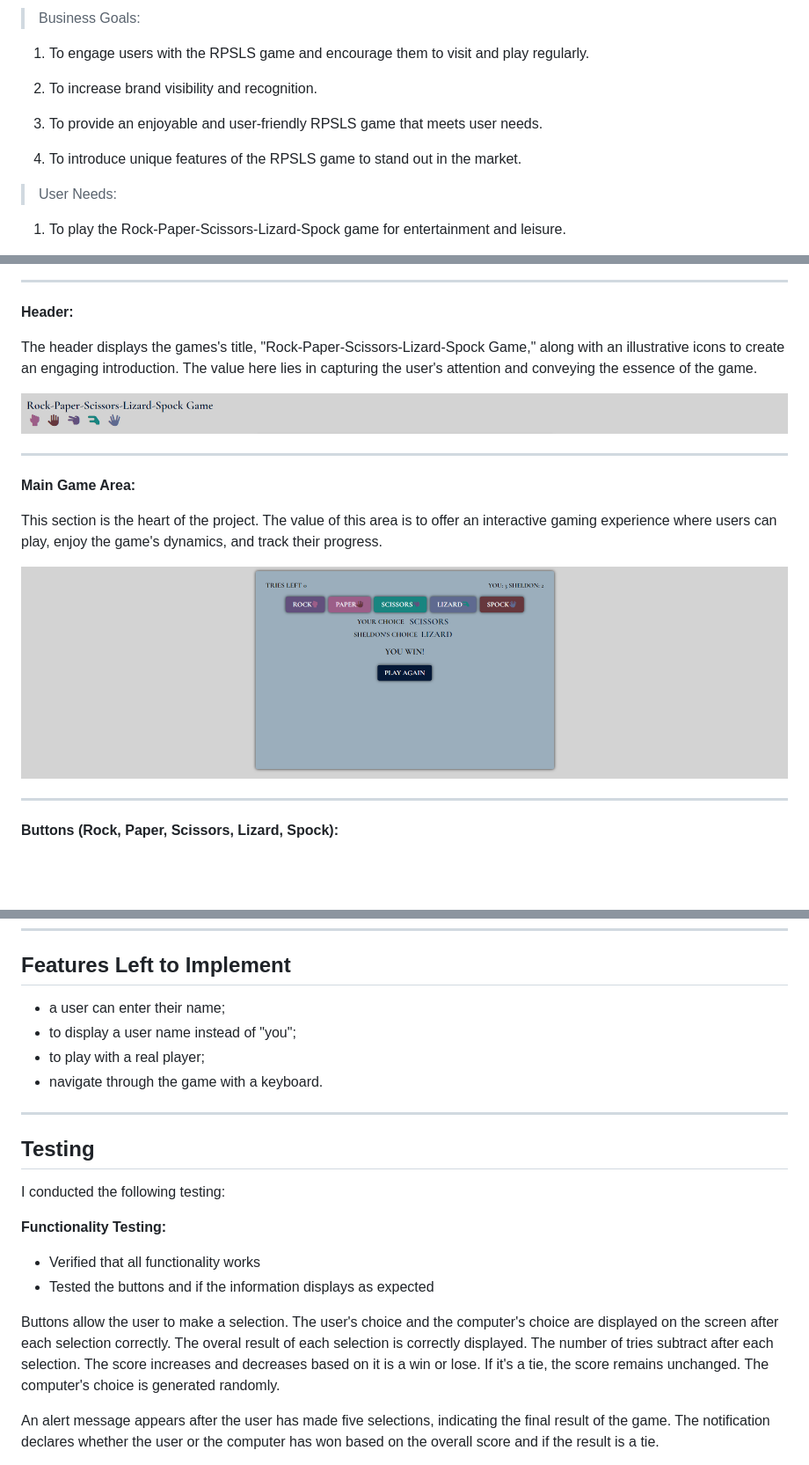
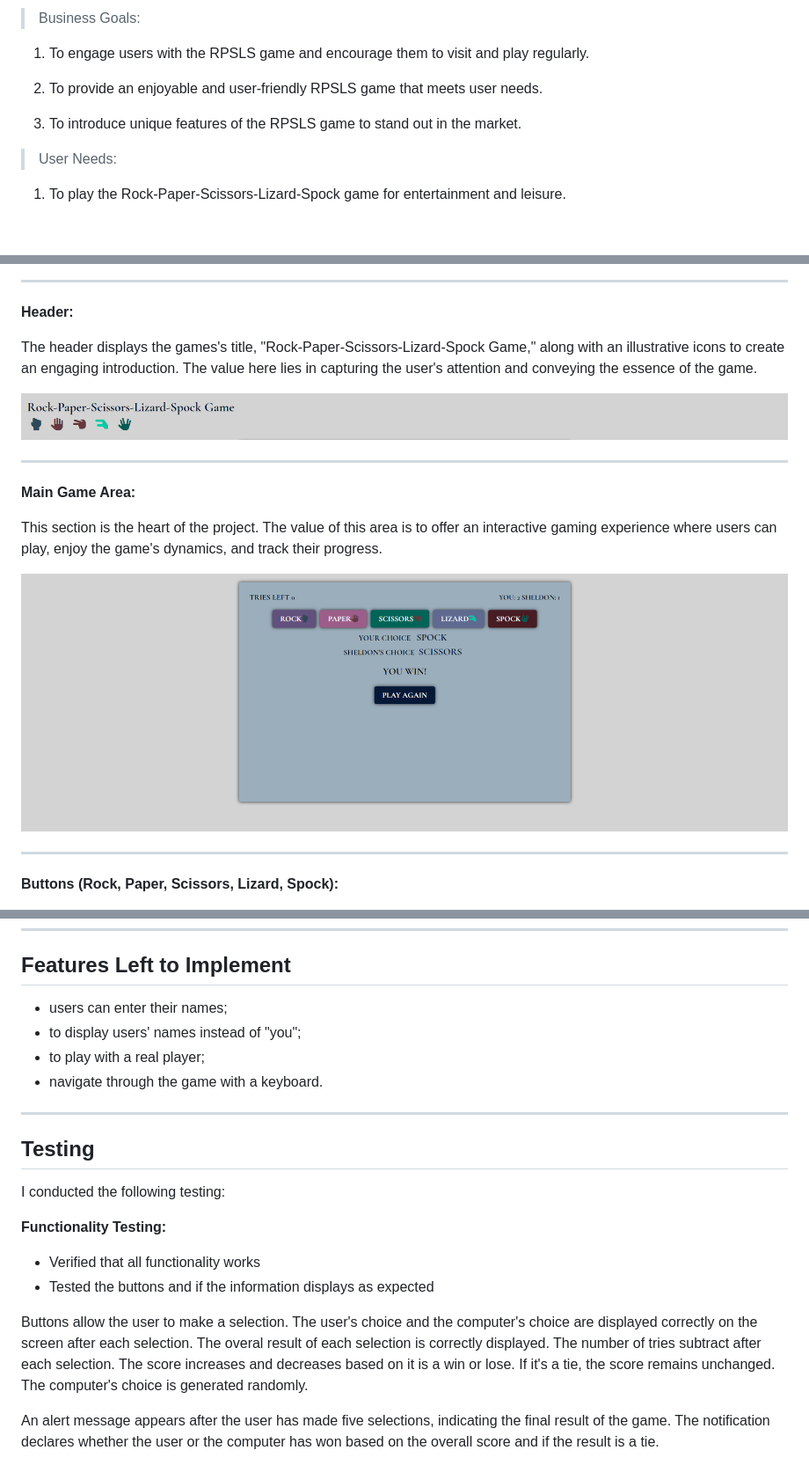
Before and after one commit to MartsyniukOlena/chance-game, a Markdown page: README.md, 3 parts joined by grey strips. Shown: that part at 88% size. Rendered like a GitHub page; pictures changed too: readme-media/header.png, readme-media/main-area.png; blank space fills up the shorter version.

Commit message:
Delete old pictures and upload up-to-date

```diff
--- a/README.md
+++ b/README.md
@@ -10,11 +10,9 @@ The game fosters strategic thinking, decision-making, and quick reflexes, making
 
 1. To engage users with the RPSLS game and encourage them to visit and play regularly.
 
-2. To increase brand visibility and recognition.
+2. To provide an enjoyable and user-friendly RPSLS game that meets user needs.
 
-3. To provide an enjoyable and user-friendly RPSLS game that meets user needs.
-
-4. To introduce unique features of the RPSLS game to stand out in the market.
+3. To introduce unique features of the RPSLS game to stand out in the market.
 
 >User Needs:
 
@@ -108,8 +106,8 @@ ___
 
 ## Features Left to Implement
 
-- a user can enter their name;
-- to display a user name instead of "you";
+- users can enter their names;
+- to display users' names instead of "you";
 - to play with a real player;
 - navigate through the game with a keyboard.
 
@@ -124,7 +122,7 @@ __Functionality Testing:__
 - Verified that all functionality works
 - Tested the buttons and if the information displays as expected
 
-Buttons allow the user to make a selection. The user's choice and the computer's choice are displayed on the screen after each selection correctly. The overal result of each selection is correctly displayed. The number of tries subtract after each selection. The score increases and decreases based on it is a win or lose. If it's a tie, the score remains unchanged. The computer's choice is generated randomly.
+Buttons allow the user to make a selection. The user's choice and the computer's choice are displayed correctly on the screen after each selection. The overal result of each selection is correctly displayed. The number of tries subtract after each selection. The score increases and decreases based on it is a win or lose. If it's a tie, the score remains unchanged. The computer's choice is generated randomly.
 
 An alert message appears after the user has made five selections, indicating the final result of the game. The notification declares whether the user or the computer has won based on the overall score and if the result is a tie.
 
```
Also changed, not shown: other parts of README.md (+8 -4 lines).
